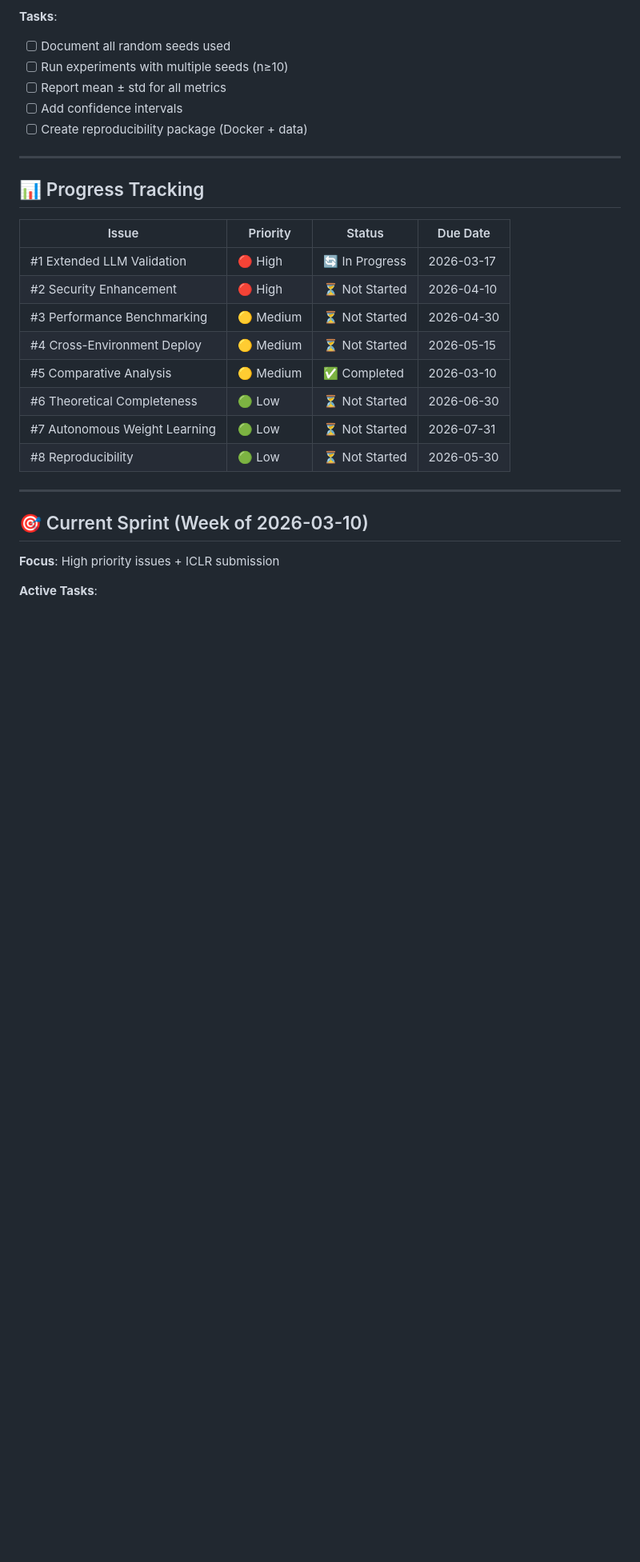
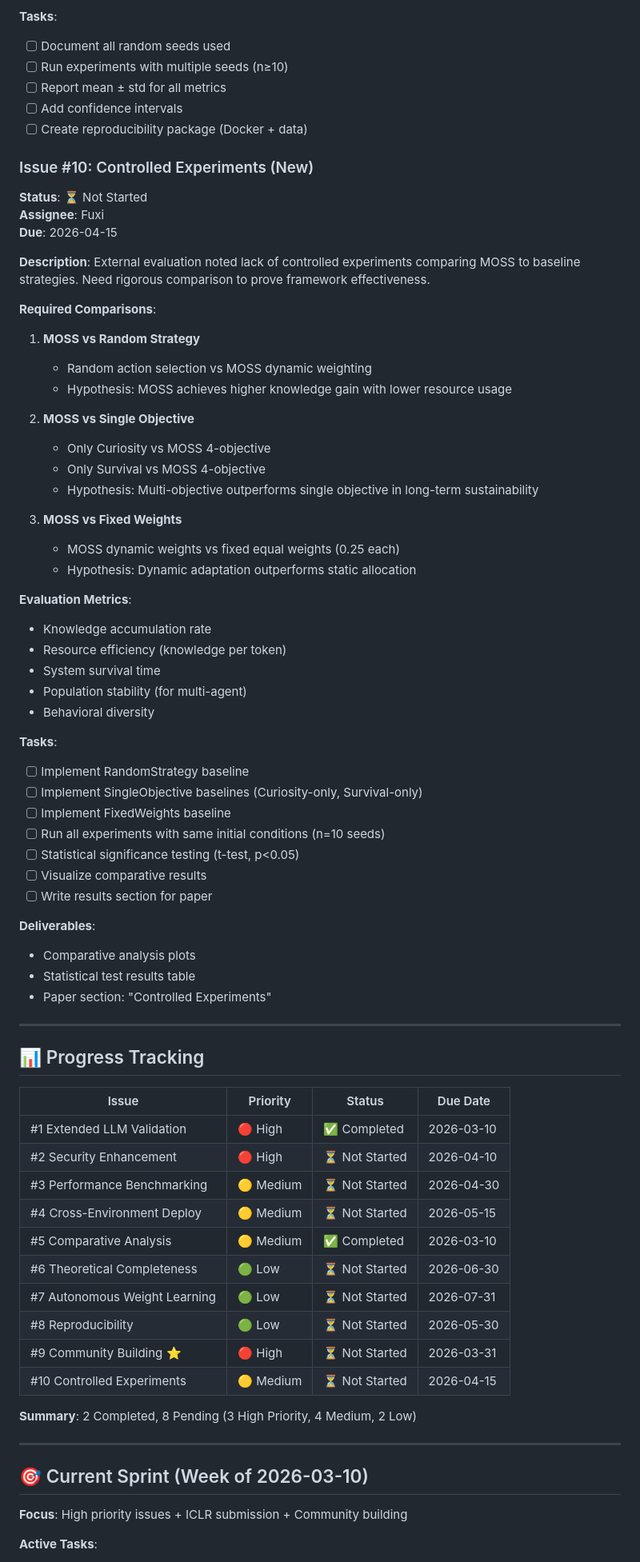
Before and after one commit to luokaishi/moss, a Markdown page: docs/IMPROVEMENT_TRACKING.md, the part around one of its changes. Shown at 80% size. Drawn GitHub-style; blank space fills up the shorter version.

```diff
--- a/docs/IMPROVEMENT_TRACKING.md
+++ b/docs/IMPROVEMENT_TRACKING.md
@@ -170,13 +236,56 @@ Improve experimental reproducibility with statistical rigor.
 - [ ] Add confidence intervals
 - [ ] Create reproducibility package (Docker + data)
 
+### Issue #10: Controlled Experiments (New)
+**Status**: ⏳ Not Started
+**Assignee**: Fuxi
+**Due**: 2026-04-15
+
+**Description**:
+External evaluation noted lack of controlled experiments comparing MOSS to baseline strategies. Need rigorous comparison to prove framework effectiveness.
+
+**Required Comparisons**:
+1. **MOSS vs Random Strategy**
+   - Random action selection vs MOSS dynamic weighting
+   - Hypothesis: MOSS achieves higher knowledge gain with lower resource usage
+
+2. **MOSS vs Single Objective**
+   - Only Curiosity vs MOSS 4-objective
+   - Only Survival vs MOSS 4-objective
+   - Hypothesis: Multi-objective outperforms single objective in long-term sustainability
+
+3. **MOSS vs Fixed Weights**
+   - MOSS dynamic weights vs fixed equal weights (0.25 each)
+   - Hypothesis: Dynamic adaptation outperforms static allocation
+
+**Evaluation Metrics**:
+- Knowledge accumulation rate
+- Resource efficiency (knowledge per token)
+- System survival time
+- Population stability (for multi-agent)
+- Behavioral diversity
+
+**Tasks**:
+- [ ] Implement RandomStrategy baseline
+- [ ] Implement SingleObjective baselines (Curiosity-only, Survival-only)
+- [ ] Implement FixedWeights baseline
+- [ ] Run all experiments with same initial conditions (n=10 seeds)
+- [ ] Statistical significance testing (t-test, p<0.05)
+- [ ] Visualize comparative results
+- [ ] Write results section for paper
+
+**Deliverables**:
+- Comparative analysis plots
+- Statistical test results table
+- Paper section: "Controlled Experiments"
+
 ---
 
 ## 📊 Progress Tracking
 
 | Issue | Priority | Status | Due Date |
 |-------|----------|--------|----------|
-| #1 Extended LLM Validation | 🔴 High | 🔄 In Progress | 2026-03-17 |
+| #1 Extended LLM Validation | 🔴 High | ✅ Completed | 2026-03-10 |
 | #2 Security Enhancement | 🔴 High | ⏳ Not Started | 2026-04-10 |
 | #3 Performance Benchmarking | 🟡 Medium | ⏳ Not Started | 2026-04-30 |
 | #4 Cross-Environment Deploy | 🟡 Medium | ⏳ Not Started | 2026-05-15 |
@@ -184,11 +293,15 @@ Improve experimental reproducibility with statistical rigor.
 | #6 Theoretical Completeness | 🟢 Low | ⏳ Not Started | 2026-06-30 |
 | #7 Autonomous Weight Learning | 🟢 Low | ⏳ Not Started | 2026-07-31 |
 | #8 Reproducibility | 🟢 Low | ⏳ Not Started | 2026-05-30 |
+| #9 Community Building ⭐ | 🔴 High | ⏳ Not Started | 2026-03-31 |
+| #10 Controlled Experiments | 🟡 Medium | ⏳ Not Started | 2026-04-15 |
+
+**Summary**: 2 Completed, 8 Pending (3 High Priority, 4 Medium, 2 Low)
 
 ---
 
 ## 🎯 Current Sprint (Week of 2026-03-10)
 
-**Focus**: High priority issues + ICLR submission
+**Focus**: High priority issues + ICLR submission + Community building
 
 **Active Tasks**:
```
Also changed, not shown: other parts of docs/IMPROVEMENT_TRACKING.md (+74 -7 lines), docs/EXTERNAL_EVALUATION_FEEDBACK_2.md (added, +340 -0 lines).
